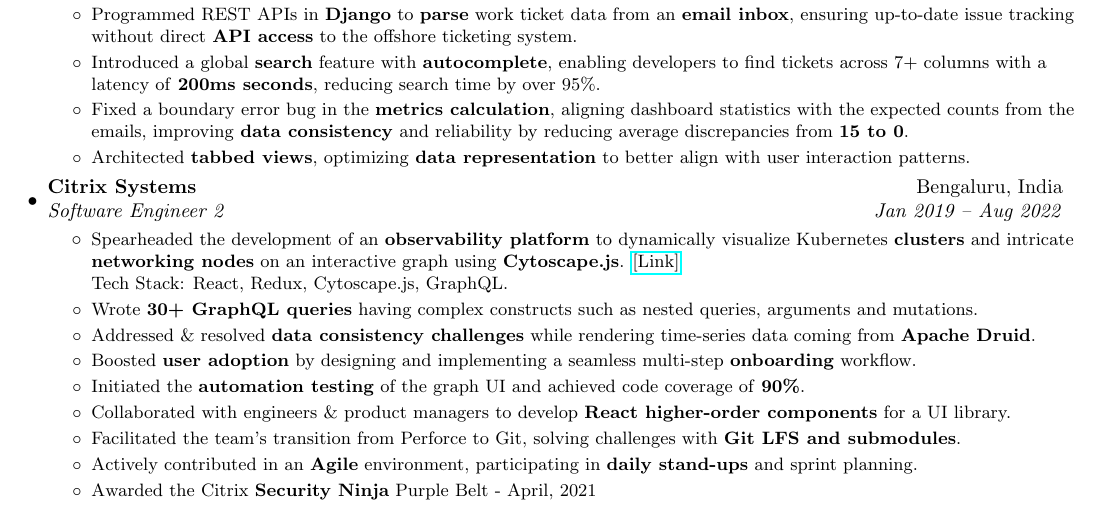
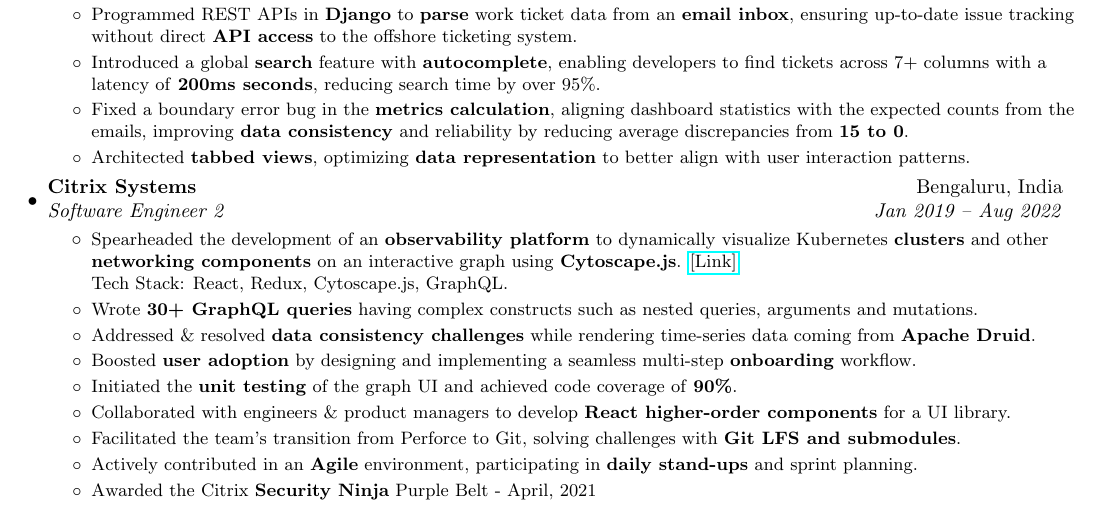
Before and after one commit to utkarshagarwal01/resume, a LaTeX CV (Utkarsh_Agarwal_Resume.tex): part of page 1 of 2, cut so that both start at the same text. Compiled offline with pdfLaTeX.

Commit message:
nodes => components, automation => unit

```diff
--- a/Utkarsh_Agarwal_Resume.tex
+++ b/Utkarsh_Agarwal_Resume.tex
@@ -168,7 +168,7 @@
     {Software Engineer 2}{Jan 2019 -- Aug 2022}
     \resumeItemListStart
           \resumeItemWithoutTitle
-          {Spearheaded the development of an \textbf{observability platform} to dynamically visualize Kubernetes \textbf{clusters} and intricate \textbf{networking nodes} on an interactive graph using \textbf{Cytoscape.js}.
+          {Spearheaded the development of an \textbf{observability platform} to dynamically visualize Kubernetes \textbf{clusters} and other \textbf{networking components} on an interactive graph using \textbf{Cytoscape.js}.
           \href{https://docs.citrix.com/en-us/citrix-application-delivery-management-service/application-analytics-and-management/service-graph/service-graph-begin-details.html}{[Link]}
           \newline{} Tech Stack: React, Redux, Cytoscape.js, GraphQL.}
           \resumeItemWithoutTitle{Wrote \textbf{30+ GraphQL queries} having complex constructs such as nested queries, arguments and mutations.}
@@ -176,7 +176,7 @@
           {Addressed \& resolved \textbf{data consistency challenges} while rendering time-series data coming from \textbf{Apache Druid}.}
           \resumeItemWithoutTitle
           {Boosted \textbf{user adoption} by designing and implementing a seamless multi-step \textbf{onboarding} workflow.}
-          \resumeItemWithoutTitle{Initiated the \textbf{automation testing} of the graph UI and achieved code coverage of \textbf{90\%}.}
+          \resumeItemWithoutTitle{Initiated the \textbf{unit testing} of the graph UI and achieved code coverage of \textbf{90\%}.}
           \resumeItemWithoutTitle
           {Collaborated with engineers \& product managers to develop \textbf{React higher-order components} for a UI library.}
           \resumeItemWithoutTitle{Facilitated the team’s transition from Perforce to Git, solving challenges with \textbf{Git LFS and submodules}. }
```
